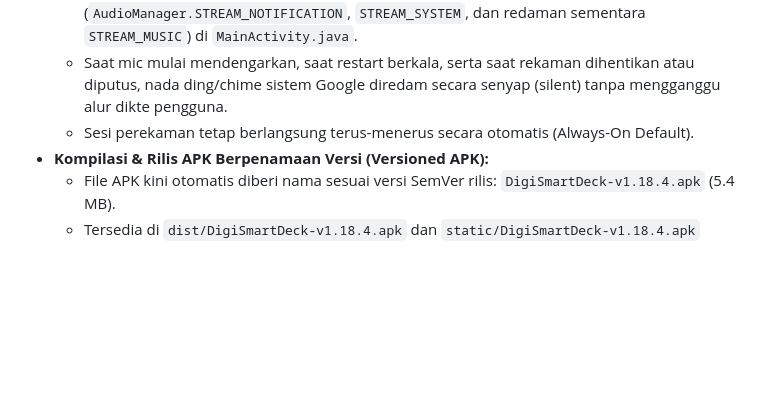
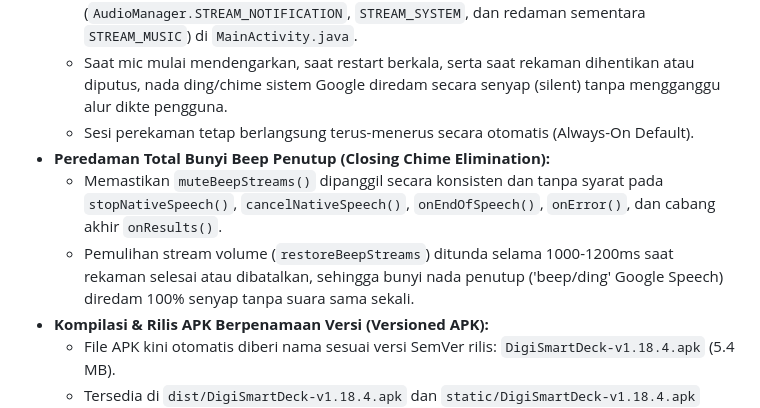
Before and after one commit to ninozoelfikar/DigiSmartDeck, a Markdown page: PROJECT_CONTEXT.md, the part around the change. Rendered like a GitHub page; blank space fills up the shorter version.

Commit message:
docs: document closing chime elimination in checkpoint 89

```diff
--- a/PROJECT_CONTEXT.md
+++ b/PROJECT_CONTEXT.md
@@ -1609,6 +1609,9 @@ Berdasarkan uji coba langsung dan instruksi pengguna:
   - Mengaktifkan kembali mekanisme redaman stream audio sistem (`AudioManager.STREAM_NOTIFICATION`, `STREAM_SYSTEM`, dan redaman sementara `STREAM_MUSIC`) di `MainActivity.java`.
   - Saat mic mulai mendengarkan, saat restart berkala, serta saat rekaman dihentikan atau diputus, nada ding/chime sistem Google diredam secara senyap (silent) tanpa mengganggu alur dikte pengguna.
   - Sesi perekaman tetap berlangsung terus-menerus secara otomatis (Always-On Default).
+- **Peredaman Total Bunyi Beep Penutup (Closing Chime Elimination):**
+  - Memastikan `muteBeepStreams()` dipanggil secara konsisten dan tanpa syarat pada `stopNativeSpeech()`, `cancelNativeSpeech()`, `onEndOfSpeech()`, `onError()`, dan cabang akhir `onResults()`.
+  - Pemulihan stream volume (`restoreBeepStreams`) ditunda selama 1000-1200ms saat rekaman selesai atau dibatalkan, sehingga bunyi nada penutup ('beep/ding' Google Speech) diredam 100% senyap tanpa suara sama sekali.
 - **Kompilasi & Rilis APK Berpenamaan Versi (Versioned APK):**
   - File APK kini otomatis diberi nama sesuai versi SemVer rilis: `DigiSmartDeck-v1.18.4.apk` (5.4 MB).
   - Tersedia di `dist/DigiSmartDeck-v1.18.4.apk` dan `static/DigiSmartDeck-v1.18.4.apk` (serta `DigiSmartDeck.apk` untuk backward-compatibility).
```
